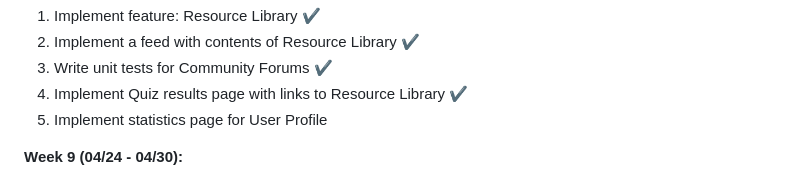
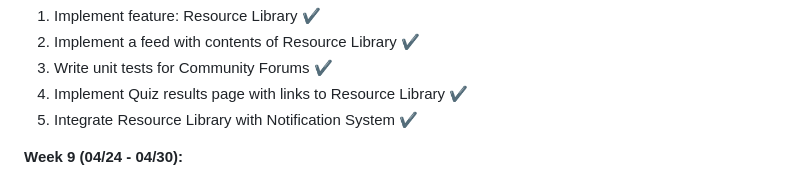
Before and after one commit to gearbeagel/AirplaneLearning, a Markdown page: README.md, the part around the change. Drawn GitHub-style.

Commit message:
added new resource notifications

```diff
--- a/README.md
+++ b/README.md
@@ -96,7 +96,7 @@ To use Airplane Learning, simply register or sign in with your Google account. T
 2. Implement a feed with contents of Resource Library ✔️
 3. Write unit tests for Community Forums ✔️
 4. Implement Quiz results page with links to Resource Library ✔️
-5. Implement statistics page for User Profile
+5. Integrate Resource Library with Notification System ✔️
 
 **Week 9 (04/24 - 04/30):**
 1. Implement feature: Feedback Mechanism
```
